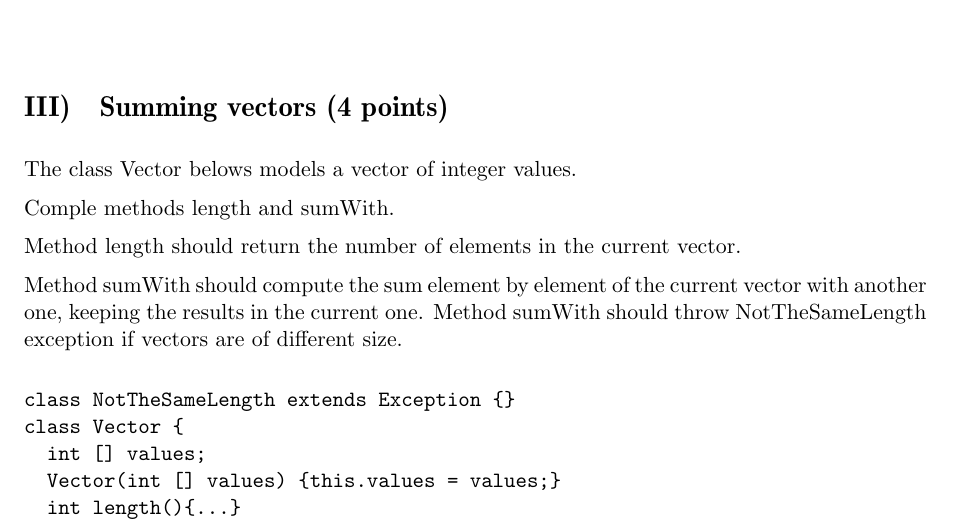
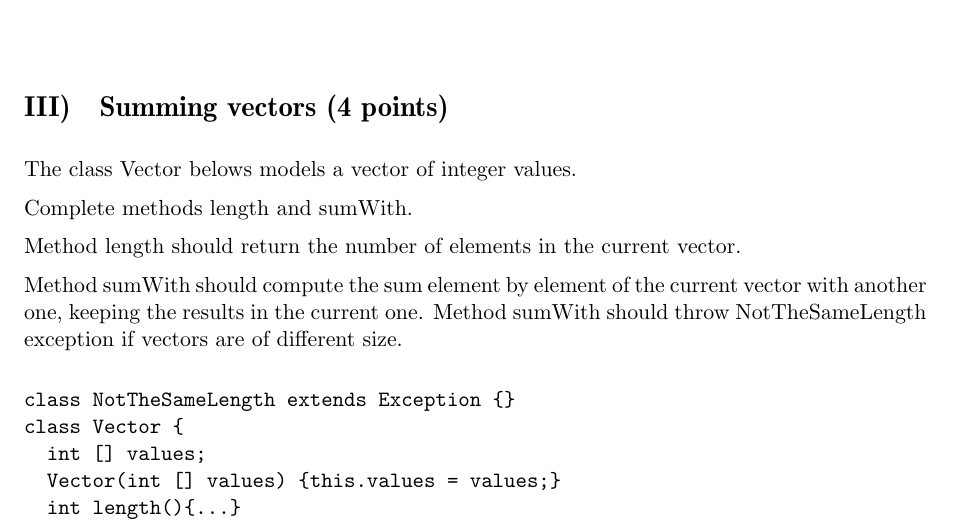
Before and after one commit to pablooliveira/java_lectures_material, a LaTeX problem sheet (exam/java-exam-2008.tex): part of page 6 of 7, cut so that both start at the same text. Compiled offline with pdfLaTeX.

Commit message:
Corrected mispelling in part III.

```diff
--- a/exam/java-exam-2008.tex
+++ b/exam/java-exam-2008.tex
@@ -313,7 +313,7 @@ of the nodeValues in the tree.
 
 The class Vector belows models a vector of integer values.
 
-Comple methods length and sumWith.
+Complete methods length and sumWith.
 
 Method length should return the number of elements in the current vector.
 
```
